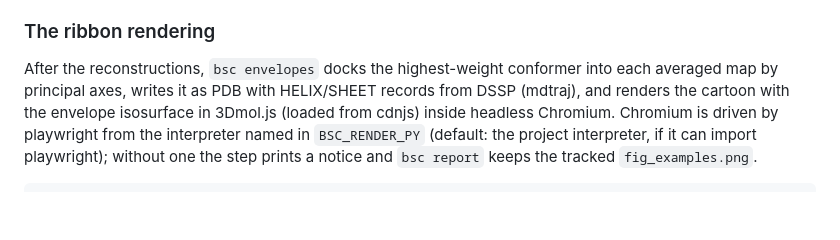
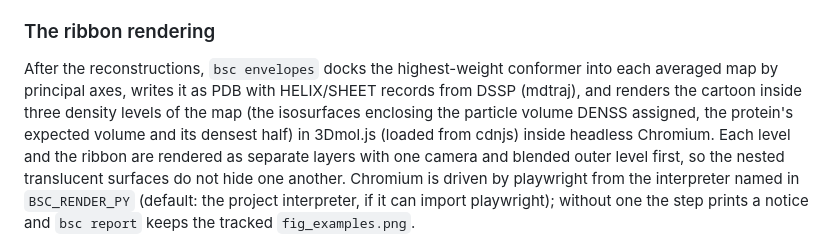
Before and after one commit to Natalija-Stepurko/bioemu-saxs-campaign, a Markdown page: README.md, the part around the change. Drawn GitHub-style; blank space fills up the shorter version.

```diff
--- a/README.md
+++ b/README.md
@@ -92,8 +92,11 @@ fit statistics.
 ### The ribbon rendering
 
 After the reconstructions, `bsc envelopes` docks the highest-weight conformer into each averaged map by
-principal axes, writes it as PDB with HELIX/SHEET records from DSSP (mdtraj), and renders the cartoon with the
-envelope isosurface in 3Dmol.js (loaded from cdnjs) inside headless Chromium. Chromium is driven by
+principal axes, writes it as PDB with HELIX/SHEET records from DSSP (mdtraj), and renders the cartoon inside
+three density levels of the map (the isosurfaces enclosing the particle volume DENSS assigned, the protein's
+expected volume and its densest half) in 3Dmol.js (loaded from cdnjs) inside headless Chromium. Each level and
+the ribbon are rendered as separate layers with one camera and blended outer level first, so the nested
+translucent surfaces do not hide one another. Chromium is driven by
 playwright from the interpreter named in `BSC_RENDER_PY` (default: the project interpreter, if it can import
 playwright); without one the step prints a notice and `bsc report` keeps the tracked `fig_examples.png`.
 
```
Also changed, not shown: results/figures/fig_examples.png, 7 other files.
